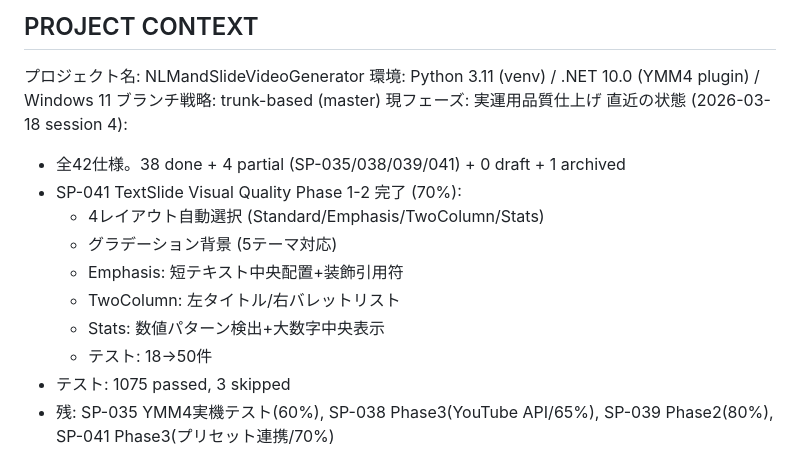
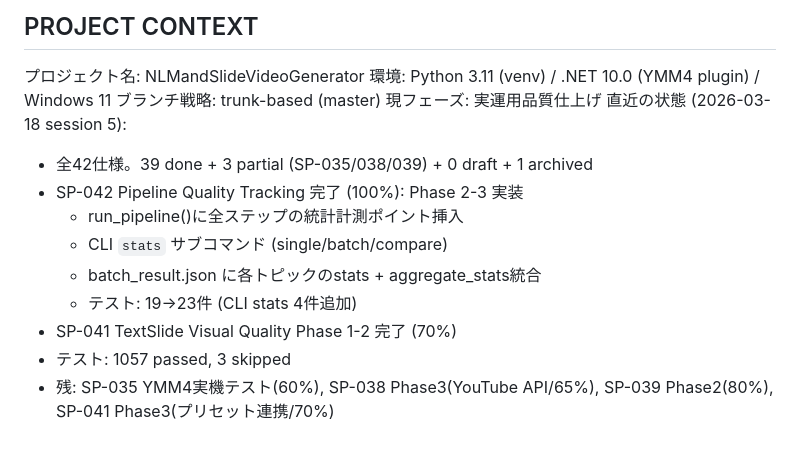
Before and after one commit to YuShimoji/NLMandSlideVideoGenerator, a Markdown page: CLAUDE.md, the part around the change. Drawn GitHub-style.

Commit message:
feat(SP-042): Phase 2-3 — Pipeline Quality Tracking 完了
Phase 2: パイプライン統計計測 + CLI stats コマンド
- run_pipeline()の全ステップ(collect/script/align/review/orchestrate/assemble)に計測ポイント挿入
- pipeline_stats.json を自動生成・保存
- Pre-Export Validation の errors/warnings を統計に記録
- CLI stats サブコマンド: single/batch/compare 3モード

Phase 3: batch_result.json 統合
- バッチ実行時に各トピックの pipeline_stats を結果に埋め込み
- aggregate_stats (平均duration/alignment_rate/image_hit_rate) 計算

テスト: 19→23件 (CLI stats 4件追加), 全1057件 passed
spec-index: partial/40% → done/100%

```diff
--- a/CLAUDE.md
+++ b/CLAUDE.md
@@ -7,16 +7,15 @@ CSVから動画・字幕のサムネイルを生成するパイプライン。Py
 環境: Python 3.11 (venv) / .NET 10.0 (YMM4 plugin) / Windows 11
 ブランチ戦略: trunk-based (master)
 現フェーズ: 実運用品質仕上げ
-直近の状態 (2026-03-18 session 4):
-  - 全42仕様。38 done + 4 partial (SP-035/038/039/041) + 0 draft + 1 archived
-  - SP-041 TextSlide Visual Quality Phase 1-2 完了 (70%):
-    - 4レイアウト自動選択 (Standard/Emphasis/TwoColumn/Stats)
-    - グラデーション背景 (5テーマ対応)
-    - Emphasis: 短テキスト中央配置+装飾引用符
-    - TwoColumn: 左タイトル/右バレットリスト
-    - Stats: 数値パターン検出+大数字中央表示
-    - テスト: 18→50件
-  - テスト: 1075 passed, 3 skipped
+直近の状態 (2026-03-18 session 5):
+  - 全42仕様。39 done + 3 partial (SP-035/038/039) + 0 draft + 1 archived
+  - SP-042 Pipeline Quality Tracking 完了 (100%): Phase 2-3 実装
+    - run_pipeline()に全ステップの統計計測ポイント挿入
+    - CLI `stats` サブコマンド (single/batch/compare)
+    - batch_result.json に各トピックのstats + aggregate_stats統合
+    - テスト: 19→23件 (CLI stats 4件追加)
+  - SP-041 TextSlide Visual Quality Phase 1-2 完了 (70%)
+  - テスト: 1057 passed, 3 skipped
   - 残: SP-035 YMM4実機テスト(60%), SP-038 Phase3(YouTube API/65%), SP-039 Phase2(80%), SP-041 Phase3(プリセット連携/70%)
 
 ## DECISION LOG
```
